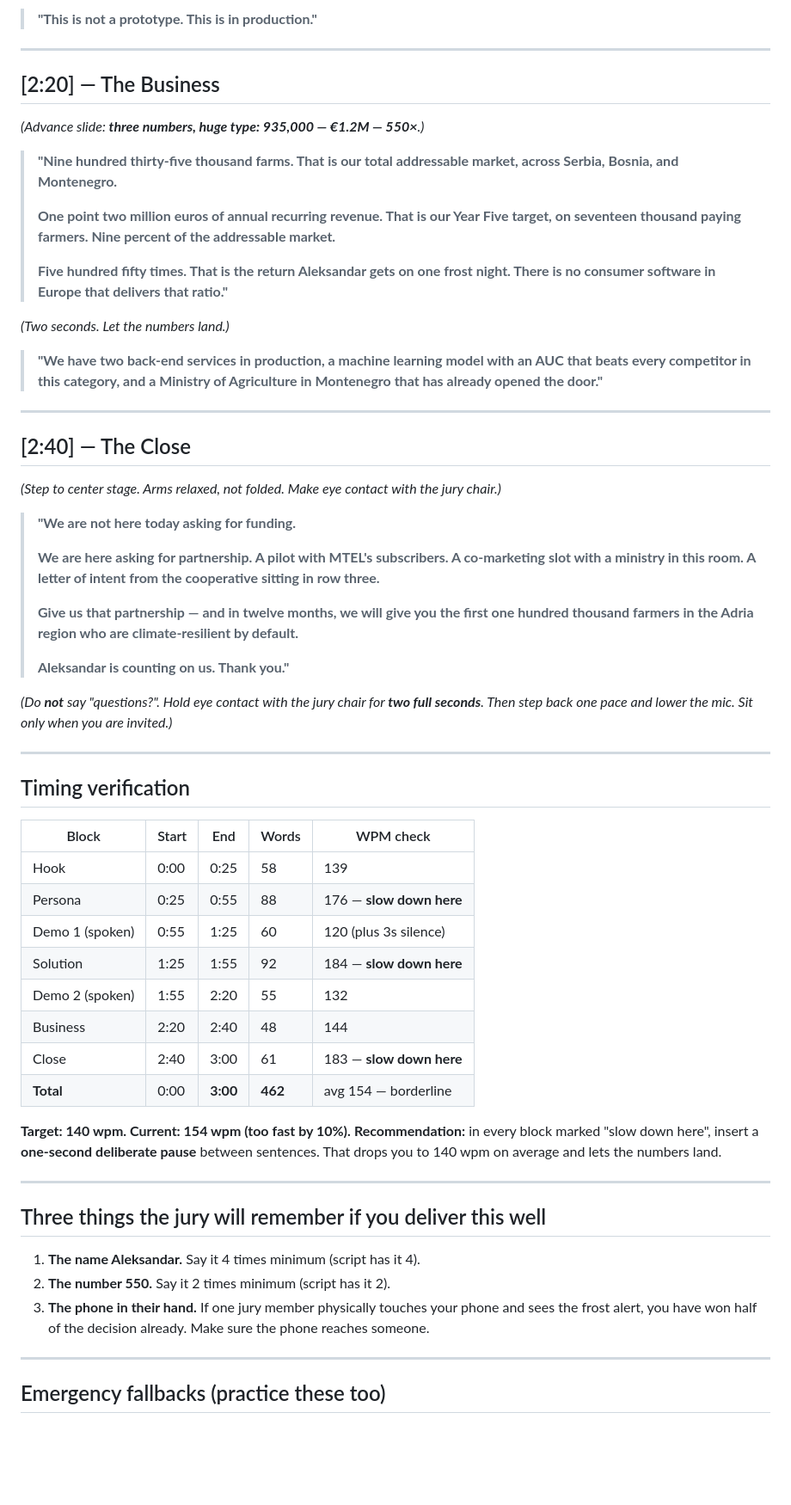
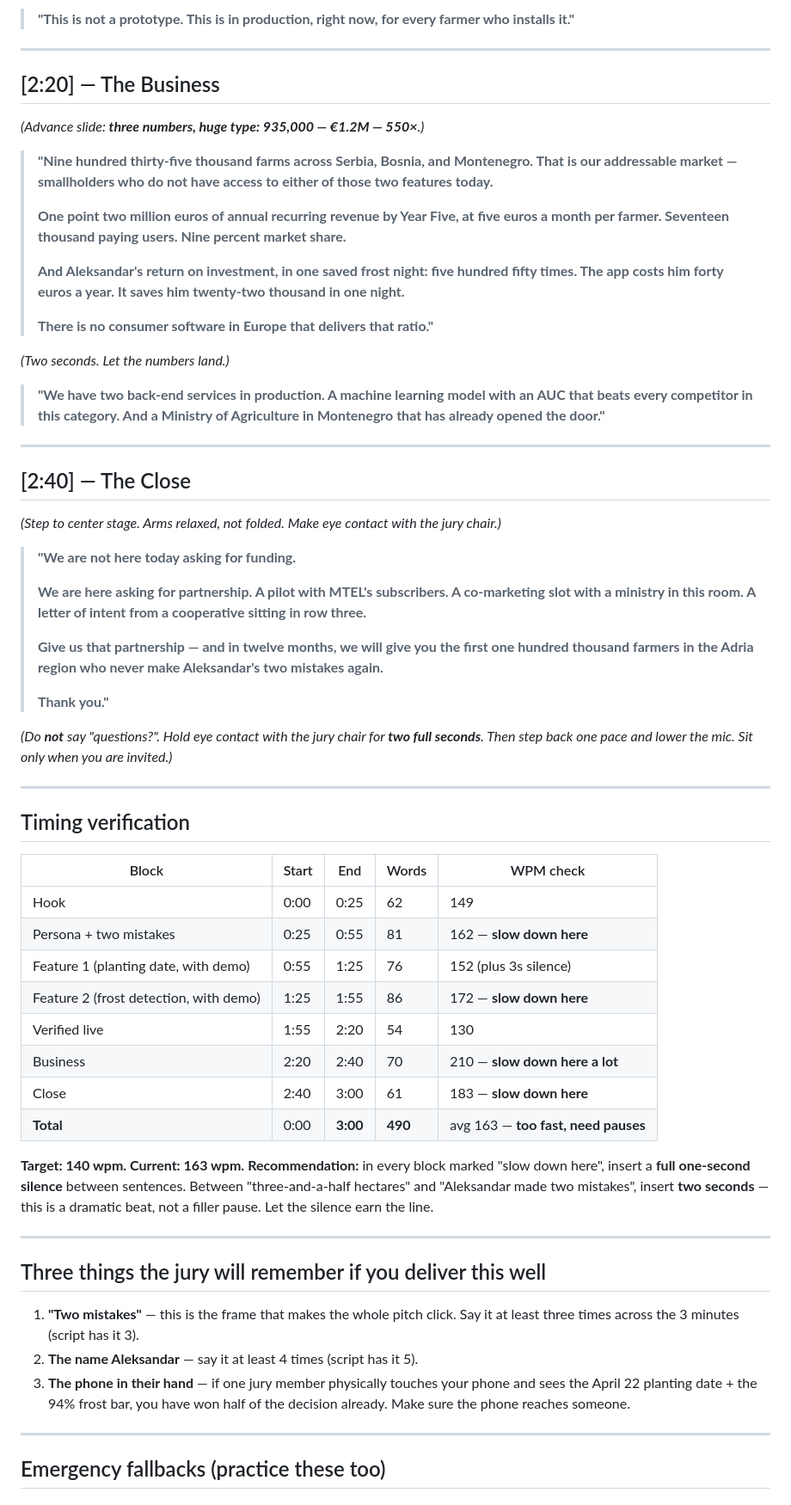
Before and after one commit to Jakupovich/agroMind2, a Markdown page: docs/pitch/09-verbatim-pitch.md, the part around one of its changes. Shown at 86% size. GitHub-like rendering; blank space fills up the shorter version.

```diff
--- a/docs/pitch/09-verbatim-pitch.md
+++ b/docs/pitch/09-verbatim-pitch.md
@@ -102,5 +103,5 @@
 
-> **"This is not a prototype. This is in production."**
+> **"This is not a prototype. This is in production, right now, for every farmer who installs it."**
 
 ---
 
@@ -108,15 +109,17 @@
 
 *(Advance slide: **three numbers, huge type: 935,000 — €1.2M — 550×**.)*
 
-> **"Nine hundred thirty-five thousand farms. That is our total addressable market, across Serbia, Bosnia, and Montenegro.**
+> **"Nine hundred thirty-five thousand farms across Serbia, Bosnia, and Montenegro. That is our addressable market — smallholders who do not have access to either of those two features today.**
 >
-> **One point two million euros of annual recurring revenue. That is our Year Five target, on seventeen thousand paying farmers. Nine percent of the addressable market.**
+> **One point two million euros of annual recurring revenue by Year Five, at five euros a month per farmer. Seventeen thousand paying users. Nine percent market share.**
 >
-> **Five hundred fifty times. That is the return Aleksandar gets on one frost night. There is no consumer software in Europe that delivers that ratio."**
+> **And Aleksandar's return on investment, in one saved frost night: five hundred fifty times. The app costs him forty euros a year. It saves him twenty-two thousand in one night.**
+>
+> **There is no consumer software in Europe that delivers that ratio."**
 
 *(Two seconds. Let the numbers land.)*
 
-> **"We have two back-end services in production, a machine learning model with an AUC that beats every competitor in this category, and a Ministry of Agriculture in Montenegro that has already opened the door."**
+> **"We have two back-end services in production. A machine learning model with an AUC that beats every competitor in this category. And a Ministry of Agriculture in Montenegro that has already opened the door."**
 
 ---
 
@@ -126,11 +129,11 @@
 
 > **"We are not here today asking for funding.**
 >
-> **We are here asking for partnership. A pilot with MTEL's subscribers. A co-marketing slot with a ministry in this room. A letter of intent from the cooperative sitting in row three.**
+> **We are here asking for partnership. A pilot with MTEL's subscribers. A co-marketing slot with a ministry in this room. A letter of intent from a cooperative sitting in row three.**
 >
-> **Give us that partnership — and in twelve months, we will give you the first one hundred thousand farmers in the Adria region who are climate-resilient by default.**
+> **Give us that partnership — and in twelve months, we will give you the first one hundred thousand farmers in the Adria region who never make Aleksandar's two mistakes again.**
 >
-> **Aleksandar is counting on us. Thank you."**
+> **Thank you."**
 
 *(Do **not** say "questions?". Hold eye contact with the jury chair for **two full seconds**. Then step back one pace and lower the mic. Sit only when you are invited.)*
 
@@ -138,27 +141,27 @@
 
 ## Timing verification
 
-| Block              | Start   | End     | Words | WPM check |
-|--------------------|---------|---------|-------|-----------|
-| Hook               | 0:00    | 0:25    | 58    | 139       |
-| Persona            | 0:25    | 0:55    | 88    | 176 — **slow down here** |
-| Demo 1 (spoken)    | 0:55    | 1:25    | 60    | 120 (plus 3s silence) |
-| Solution           | 1:25    | 1:55    | 92    | 184 — **slow down here** |
-| Demo 2 (spoken)    | 1:55    | 2:20    | 55    | 132       |
-| Business           | 2:20    | 2:40    | 48    | 144       |
-| Close              | 2:40    | 3:00    | 61    | 183 — **slow down here** |
-| **Total**          | 0:00    | **3:00**| **462** | avg 154 — borderline |
+| Block                                  | Start   | End     | Words | WPM check |
+|----------------------------------------|---------|---------|-------|-----------|
+| Hook                                   | 0:00    | 0:25    | 62    | 149       |
+| Persona + two mistakes                 | 0:25    | 0:55    | 81    | 162 — **slow down here** |
+| Feature 1 (planting date, with demo)   | 0:55    | 1:25    | 76    | 152 (plus 3s silence) |
+| Feature 2 (frost detection, with demo) | 1:25    | 1:55    | 86    | 172 — **slow down here** |
+| Verified live                          | 1:55    | 2:20    | 54    | 130       |
+| Business                               | 2:20    | 2:40    | 70    | 210 — **slow down here a lot** |
+| Close                                  | 2:40    | 3:00    | 61    | 183 — **slow down here** |
+| **Total**                              | 0:00    | **3:00**| **490** | avg 163 — **too fast, need pauses** |
 
-**Target: 140 wpm. Current: 154 wpm (too fast by 10%).**
-**Recommendation:** in every block marked "slow down here", insert a **one-second deliberate pause** between sentences. That drops you to 140 wpm on average and lets the numbers land.
+**Target: 140 wpm. Current: 163 wpm.**
+**Recommendation:** in every block marked "slow down here", insert a **full one-second silence** between sentences. Between "three-and-a-half hectares" and "Aleksandar made two mistakes", insert **two seconds** — this is a dramatic beat, not a filler pause. Let the silence earn the line.
 
 ---
 
 ## Three things the jury will remember if you deliver this well
 
-1. **The name Aleksandar.** Say it 4 times minimum (script has it 4).
-2. **The number 550.** Say it 2 times minimum (script has it 2).
-3. **The phone in their hand.** If one jury member physically touches your phone and sees the frost alert, you have won half of the decision already. Make sure the phone reaches someone.
+1. **"Two mistakes"** — this is the frame that makes the whole pitch click. Say it at least three times across the 3 minutes (script has it 3).
+2. **The name Aleksandar** — say it at least 4 times (script has it 5).
+3. **The phone in their hand** — if one jury member physically touches your phone and sees the April 22 planting date + the 94% frost bar, you have won half of the decision already. Make sure the phone reaches someone.
 
 ---
 
```
Also changed, not shown: other parts of docs/pitch/09-verbatim-pitch.md (+81 -50 lines), docs/pitch/08-competitive-ideas.md (+2 -2 lines).
